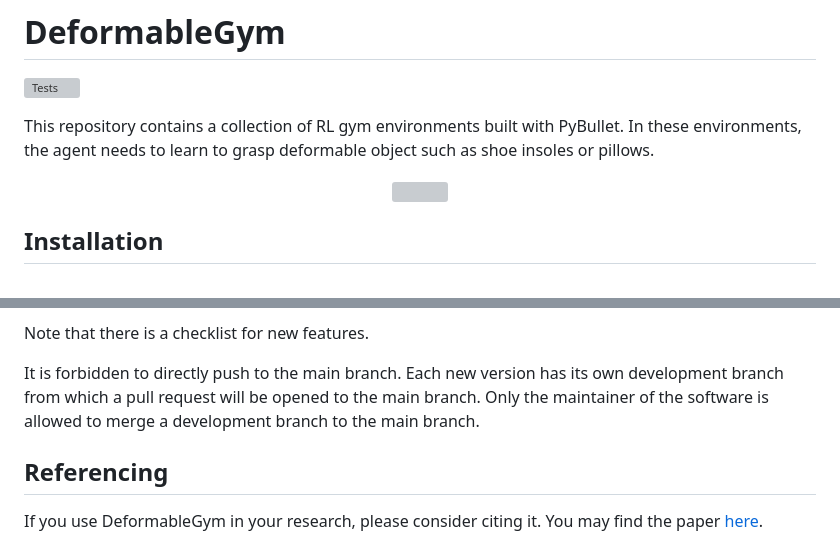
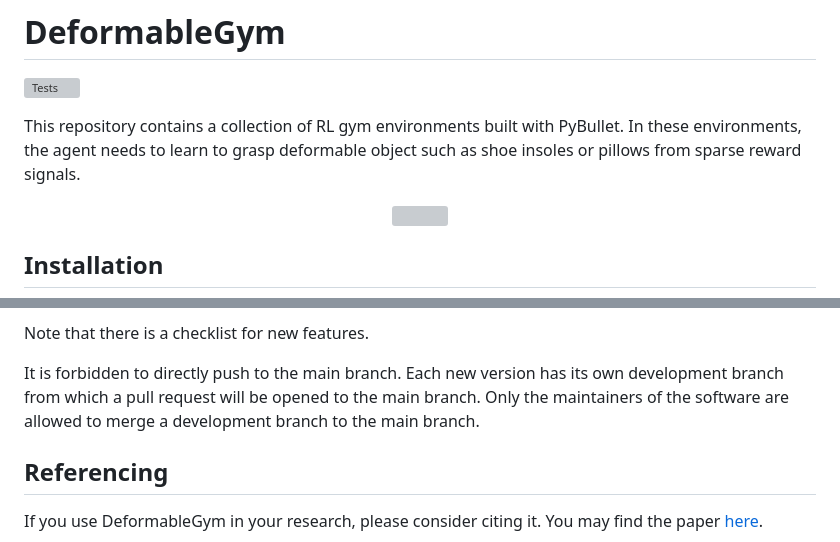
Before and after one commit to dfki-ric/deformable_gym, a Markdown page: README.md, 2 parts joined by grey strips. GitHub-like rendering; grey boxes are pictures that could not be loaded.

Commit message:
small additions to readme

```diff
--- a/README.md
+++ b/README.md
@@ -3,7 +3,7 @@
 [![Tests](https://github.com/dfki-ric/deformable_gym/actions/workflows/test.yaml/badge.svg)](https://github.com/dfki-ric/deformable_gym/actions/workflows/test.yaml)
 
 This repository contains a collection of RL gym environments built with PyBullet. In these environments, the agent
-needs to learn to grasp deformable object such as shoe insoles or pillows.
+needs to learn to grasp deformable object such as shoe insoles or pillows from sparse reward signals.
 
 <p align="center">
   <img src="doc/source/_static/defgym.svg"/>
@@ -109,7 +109,7 @@ The recommended workflow to add a new feature, add documentation, or fix a bug i
 
 Note that there is a checklist for new features.
 
-It is forbidden to directly push to the main branch. Each new version has its own development branch from which a pull request will be opened to the main branch. Only the maintainer of the software is allowed to merge a development branch to the main branch.
+It is forbidden to directly push to the main branch. Each new version has its own development branch from which a pull request will be opened to the main branch. Only the maintainers of the software are allowed to merge a development branch to the main branch.
 
 ## Referencing
 
```
